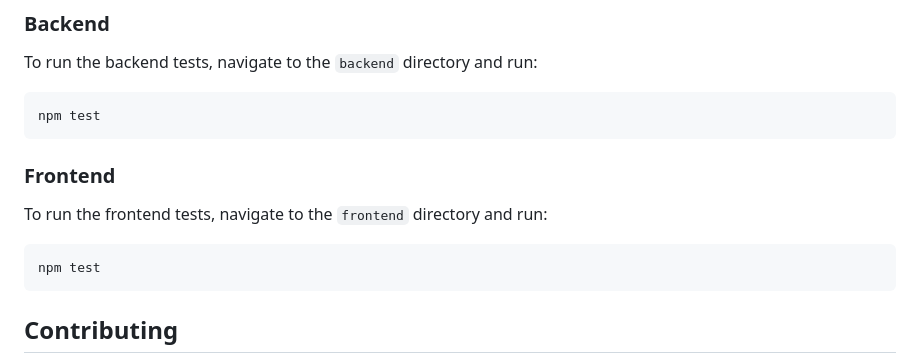
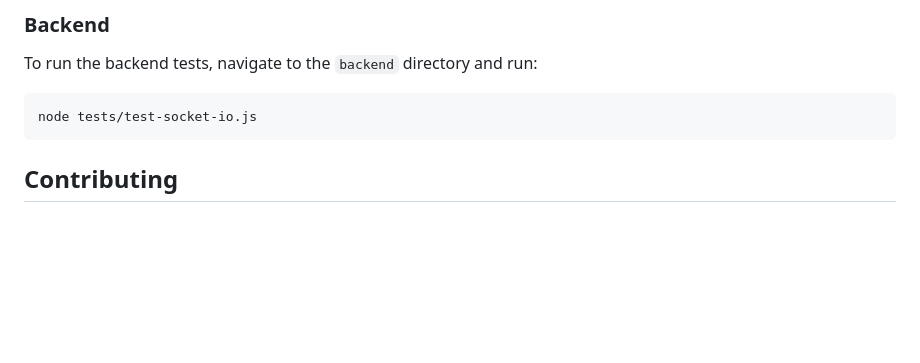
Before and after one commit to josepheiba/Hbeb.Chat, a Markdown page: README.md, the part around one of its changes. Rendered like a GitHub page; blank space fills up the shorter version.

Commit message:
added main README.md

````diff
--- a/README.md
+++ b/README.md
@@ -140,15 +140,7 @@ The application uses WebSocket for real-time messaging. The WebSocket events and
 To run the backend tests, navigate to the `backend` directory and run:
 
 ```bash
-npm test
-```
-
-### Frontend
-
-To run the frontend tests, navigate to the `frontend` directory and run:
-
-```bash
-npm test
+node tests/test-socket-io.js
 ```
 
 ## Contributing
````
Also changed, not shown: other parts of README.md (+2 -2 lines).
